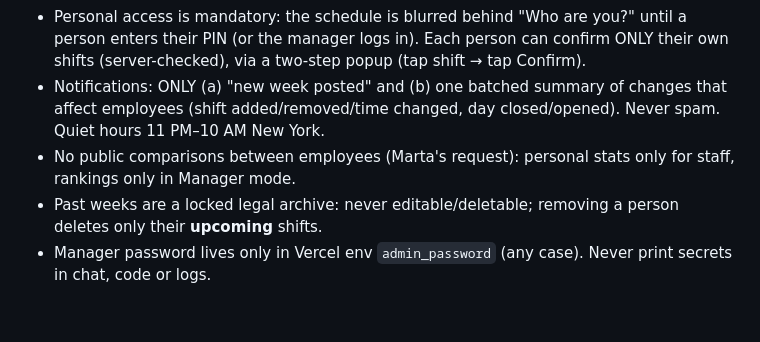
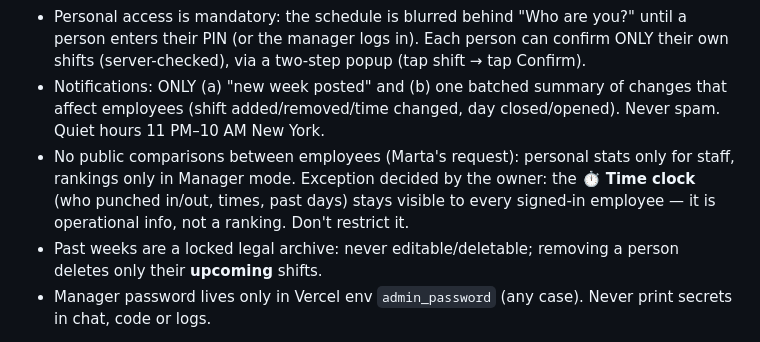
Before and after one commit to barlento/bar-lento, a Markdown page: CLAUDE.md, the part around the change. Drawn GitHub-style; blank space fills up the shorter version.

Commit message:
CLAUDE.md: record owner decision — Time clock stays visible to all signed-in staff
Co-Authored-By: Claude Fable 5.1 <noreply@anthropic.com>
Claude-Session: https://claude.ai/code/session_01Nt8tfcZevvrsnU3u8SubsY

```diff
--- a/CLAUDE.md
+++ b/CLAUDE.md
@@ -14,7 +14,7 @@ Verify after ~90 s at https://bar-lento.vercel.app (add `?v=<n>` to bypass cache
 - Light, readable theme; must look great on iPhone (installable PWA, home-screen app) and on PC. Playful "alive" effects: pulsing LEDs, rising cards, confetti — never at the cost of clarity.
 - Personal access is mandatory: the schedule is blurred behind "Who are you?" until a person enters their PIN (or the manager logs in). Each person can confirm ONLY their own shifts (server-checked), via a two-step popup (tap shift → tap Confirm).
 - Notifications: ONLY (a) "new week posted" and (b) one batched summary of changes that affect employees (shift added/removed/time changed, day closed/opened). Never spam. Quiet hours 11 PM–10 AM New York.
-- No public comparisons between employees (Marta's request): personal stats only for staff, rankings only in Manager mode.
+- No public comparisons between employees (Marta's request): personal stats only for staff, rankings only in Manager mode. Exception decided by the owner: the **⏱ Time clock** (who punched in/out, times, past days) stays visible to every signed-in employee — it is operational info, not a ranking. Don't restrict it.
 - Past weeks are a locked legal archive: never editable/deletable; removing a person deletes only their **upcoming** shifts.
 - Manager password lives only in Vercel env `admin_password` (any case). Never print secrets in chat, code or logs.
 
```
